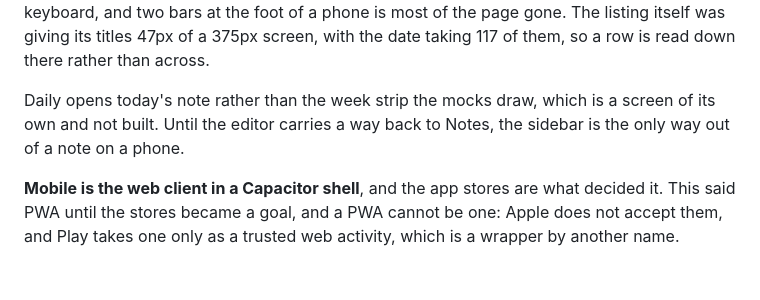
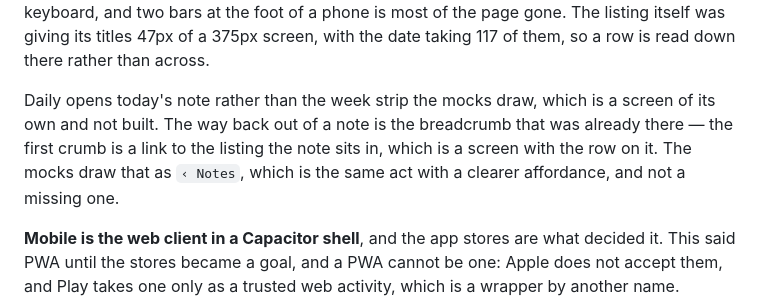
Before and after one commit to mark-mcdermott/tova, a Markdown page: docs/ROADMAP.md, the part around the change. GitHub-like rendering; blank space fills up the shorter version.

Commit message:
docs(roadmap): the breadcrumb is already the way out of a note

```diff
--- a/docs/ROADMAP.md
+++ b/docs/ROADMAP.md
@@ -346,8 +346,10 @@ itself was giving its titles 47px of a 375px screen, with the date taking 117
 of them, so a row is read down there rather than across.
 
 Daily opens today's note rather than the week strip the mocks draw, which is a
-screen of its own and not built. Until the editor carries a way back to Notes,
-the sidebar is the only way out of a note on a phone.
+screen of its own and not built. The way back out of a note is the breadcrumb
+that was already there — the first crumb is a link to the listing the note sits
+in, which is a screen with the row on it. The mocks draw that as `‹ Notes`,
+which is the same act with a clearer affordance, and not a missing one.
 
 **Mobile is the web client in a Capacitor shell**, and the app stores are what
 decided it. This said PWA until the stores became a goal, and a PWA cannot be
```
